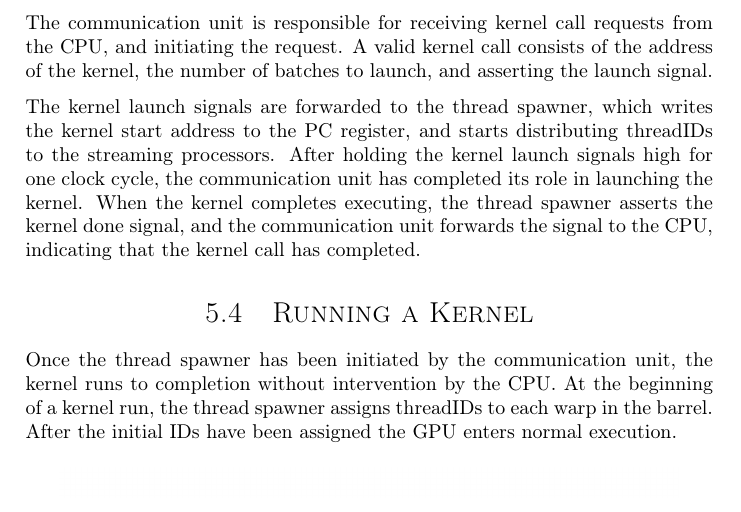
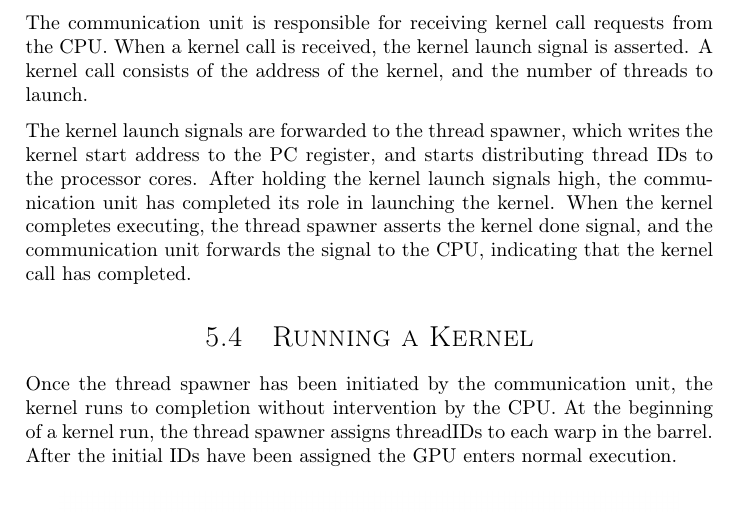
Before and after one commit to dmpro2014/report, a LaTeX thesis (report/main/report.tex, which reads report/gpu/gpu.tex): part of page 24 of 67, cut so that both start at the same text. Compiled offline with pdfLaTeX.

Commit message:
kernel launch

```diff
--- a/report/gpu/gpu.tex
+++ b/report/gpu/gpu.tex
@@ -49,11 +49,12 @@ The processors load constants from the constant memory, and uses the load/store
 \label{fig:kernel_call}
 \end{figure}
 
-The communication unit is responsible for receiving kernel call requests from the CPU, and initiating the request.
-A valid kernel call consists of the address of the kernel, the number of batches to launch, and asserting the launch signal.
+The communication unit is responsible for receiving kernel call requests from the CPU.
+When a kernel call is received, the kernel launch signal is asserted.
+A kernel call consists of the address of the kernel, and the number of threads to launch.
 
-The kernel launch signals are forwarded to the thread spawner, which writes the kernel start address to the PC register, and starts distributing threadIDs to the streaming processors.
-After holding the kernel launch signals high for one clock cycle, the communication unit has completed its role in launching the kernel.
+The kernel launch signals are forwarded to the thread spawner, which writes the kernel start address to the PC register, and starts distributing thread IDs to the processor cores.
+After holding the kernel launch signals high, the communication unit has completed its role in launching the kernel.
 When the kernel completes executing, the thread spawner asserts the kernel done signal, and the communication unit forwards the signal to the CPU, indicating that the kernel call has completed.
 
 
```
Also changed, not shown: report/gpu/diagrams/receiving_a_kernel_call.png.
